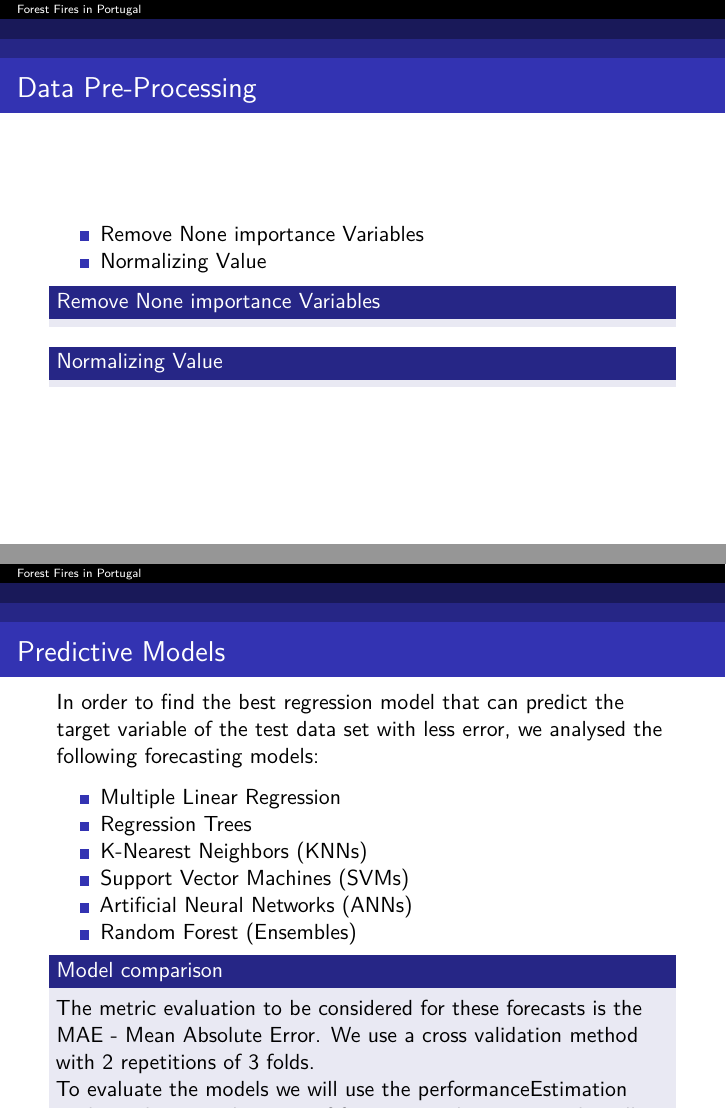
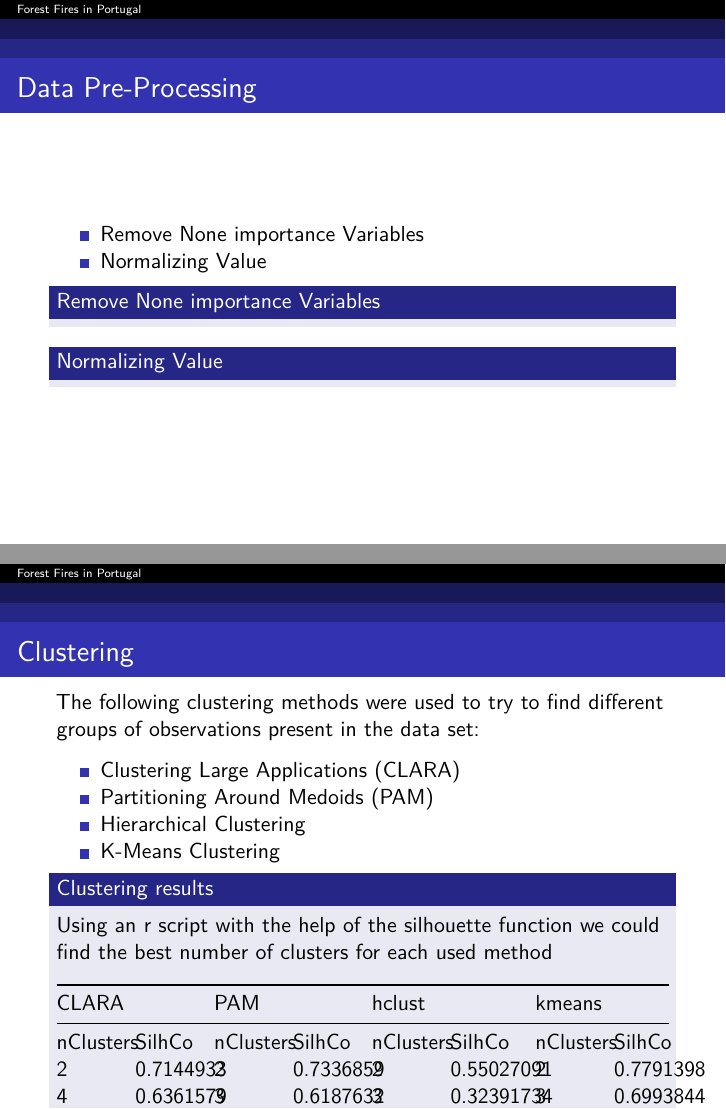
Before and after one commit to nunomapeixoto/Data-Mining, an R Markdown document (Apresentacao/Apresentacao.Rmd): pages 5 and 6 of 7 before the commit and pages 5 and 6 of 8 after it, joined at a grey line. Rendered offline with R 4.5, knitr and Pandoc, then LaTeX, with nearby package versions.

Commit message:
Update Apresentacao.Rmd

```diff
--- a/Apresentacao/Apresentacao.Rmd
+++ b/Apresentacao/Apresentacao.Rmd
@@ -24,10 +24,28 @@ the gain ratio between each variable with the TotalBurntArea.
 
 # Data Pre-Processing
 
-- Remove None importance Variables
-- Normalizing Value
+* Remove None importance Variables
+* Normalizing Value
 
 ## Remove None importance Variables
 
 ## Normalizing Value
 
+# Clustering
+
+The following clustering methods were used to try to find different groups of observations present in the data set:
+
+* Clustering Large Applications (CLARA)
+* Partitioning Around Medoids (PAM)
+* Hierarchical Clustering
+* K-Means Clustering
+
+## Clustering results
+
+Using an r script with the help of the silhouette function we could find the best number of clusters for each used method
+
+| CLARA   |         |PAM      |         |hclust   |          |kmeans   |         |
+|---------|---------|---------|---------|---------|----------|---------|---------|
+|nClusters|SilhCo   |nClusters|SilhCo   |nClusters|SilhCo    |nClusters|SilhCo   |
+|2        |0.7144933|2        |0.7336859|2        |0.55027091|2        |0.7791398|
+|4        |0.6361579|3        |0.6187632|3        |0.32391734|3        |0.6993844|
@@ -35,9 +61,3 @@ the gain ratio between each variable with the TotalBurntArea.
 
 In order to find the best regression model that can predict the target variable of the test data set with less error, we analysed the following forecasting models:
 
-- Multiple Linear Regression
-- Regression Trees
-- K-Nearest Neighbors (KNNs)
-- Support Vector Machines (SVMs)
-- Artificial Neural Networks (ANNs)
-- Random Forest (Ensembles)
```
Also changed, not shown: Apresentacao/Apresentacao.Rmd (18 more changed lines).
